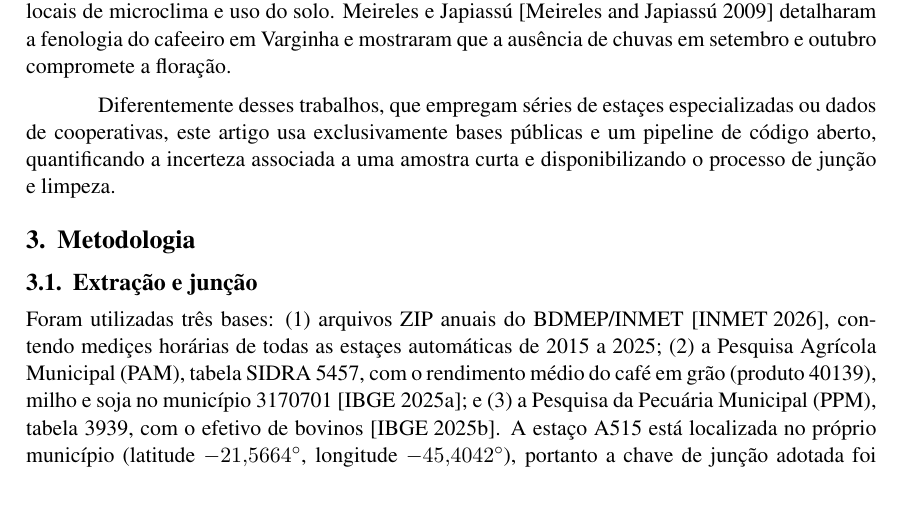
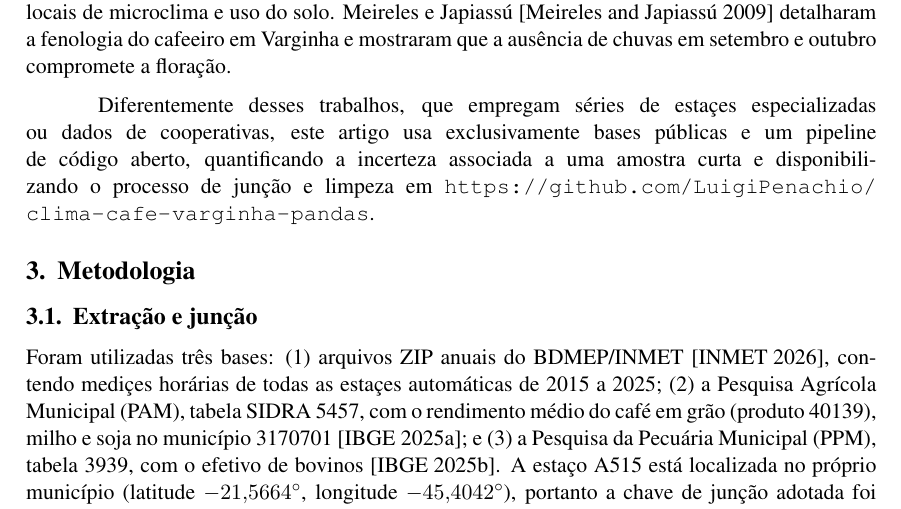
Before and after one commit to LuigiPenachio/clima-cafe-varginha-pandas, a LaTeX paper (artigo/artigo.tex): part of page 2 of 6, cut so that both start at the same text. Compiled offline with pdfLaTeX.

Commit message:
Adiciona link do repositatorio nos artigos

```diff
--- a/artigo/artigo.tex
+++ b/artigo/artigo.tex
@@ -106,7 +106,7 @@ aus{\^e}ncia de chuvas em setembro e outubro compromete a flora{\c{c}}{\~a}o.
 Diferentemente desses trabalhos, que empregam s{\'e}ries de esta{\c{c}}es
 especializadas ou dados de cooperativas, este artigo usa exclusivamente bases
 p{\'u}blicas e um pipeline de c{\'o}digo aberto, quantificando a incerteza associada a
-uma amostra curta e disponibilizando o processo de junção e limpeza.
+uma amostra curta e disponibilizando o processo de junção e limpeza em \url{https://github.com/LuigiPenachio/clima-cafe-varginha-pandas}.
 
 \section{Metodologia}
 
```
Also changed, not shown: artigo_rbca/artigo_rbca.tex (+1 -1 lines).
